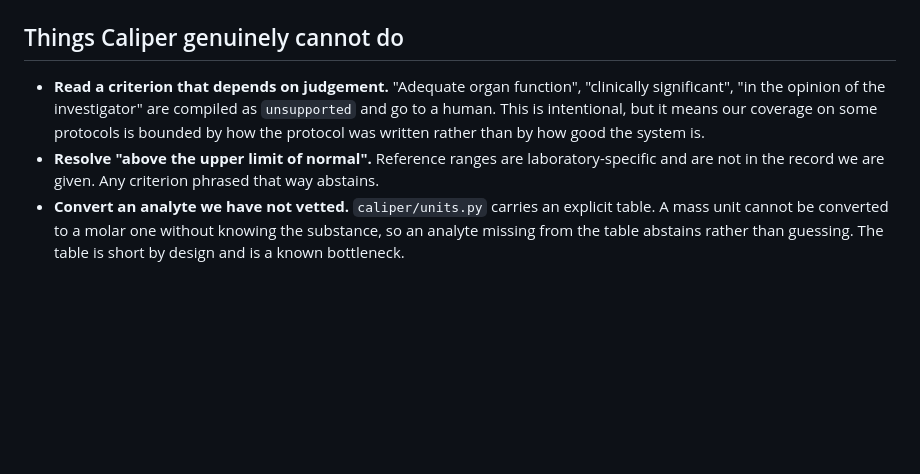
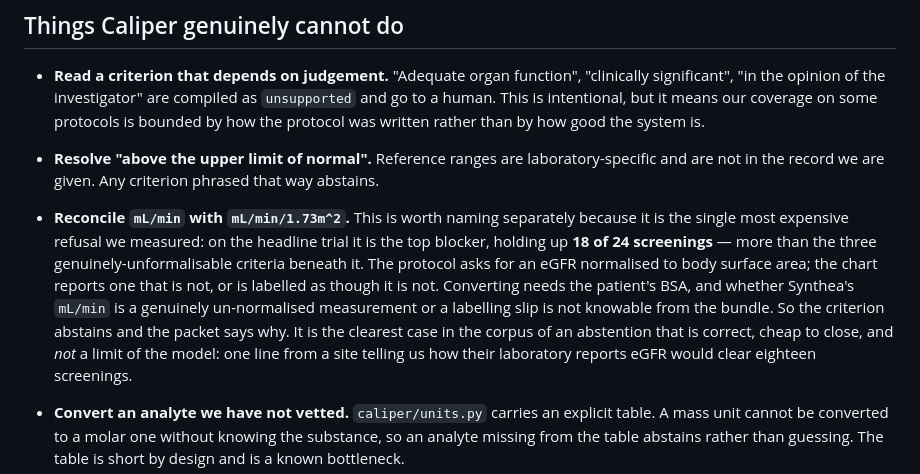
Before and after one commit to RaYYeR220/caliper, a Markdown page: LIMITS.md, the part around the change. Rendered like a GitHub page; blank space fills up the shorter version.

Commit message:
Name the most expensive refusal in the run

```diff
--- a/LIMITS.md
+++ b/LIMITS.md
@@ -55,6 +55,16 @@ cannot thereby unblock a verdict.
   protocol was written rather than by how good the system is.
 - **Resolve "above the upper limit of normal".** Reference ranges are laboratory-specific and are
   not in the record we are given. Any criterion phrased that way abstains.
+- **Reconcile `mL/min` with `mL/min/1.73m^2`.** This is worth naming separately because it is the
+  single most expensive refusal we measured: on the headline trial it is the top blocker, holding up
+  **18 of 24 screenings** — more than the three genuinely-unformalisable criteria beneath it. The
+  protocol asks for an eGFR normalised to body surface area; the chart reports one that is not, or
+  is labelled as though it is not. Converting needs the patient's BSA, and whether Synthea's
+  `mL/min` is a genuinely un-normalised measurement or a labelling slip is not knowable from the
+  bundle. So the criterion abstains and the packet says why. It is the clearest case in the corpus
+  of an abstention that is correct, cheap to close, and *not* a limit of the model: one line from a
+  site telling us how their laboratory reports eGFR would clear eighteen screenings.
+
 - **Convert an analyte we have not vetted.** `caliper/units.py` carries an explicit table. A mass
   unit cannot be converted to a molar one without knowing the substance, so an analyte missing from
   the table abstains rather than guessing. The table is short by design and is a known bottleneck.
```
